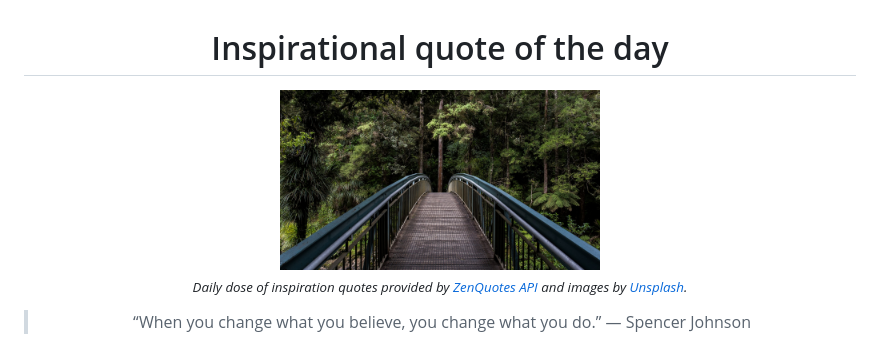
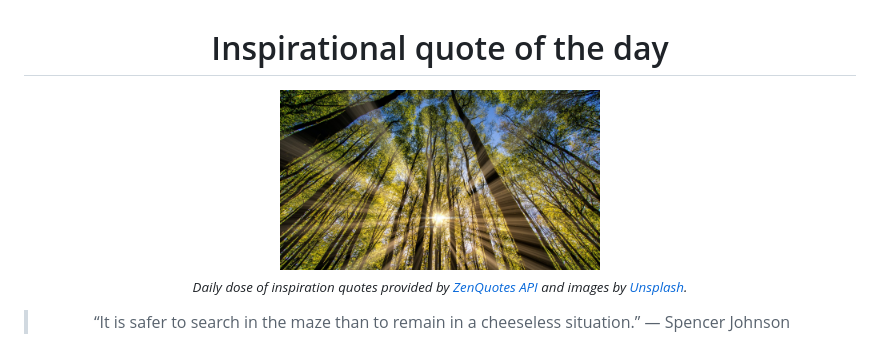
Before and after one commit to MaNemoj01/inspire-me, a Markdown page: README.md, the part around the change. Rendered like a GitHub page; pictures changed too: data/photo.jpeg.

```diff
--- a/README.md
+++ b/README.md
@@ -8,6 +8,6 @@
 <sub><i>Daily dose of inspiration quotes provided by [ZenQuotes API](https://zenquotes.io/) and images by [Unsplash](https://unsplash.com/).</i></sub>
 
 
-<blockquote>&ldquo;When you change what you believe, you change what you do.&rdquo; &mdash; <footer>Spencer Johnson</footer></blockquote>
+<blockquote>&ldquo;It is safer to search in the maze than to remain in a cheeseless situation.&rdquo; &mdash; <footer>Spencer Johnson</footer></blockquote>
 
 </div>
```
Also changed, not shown: 2 other files.
